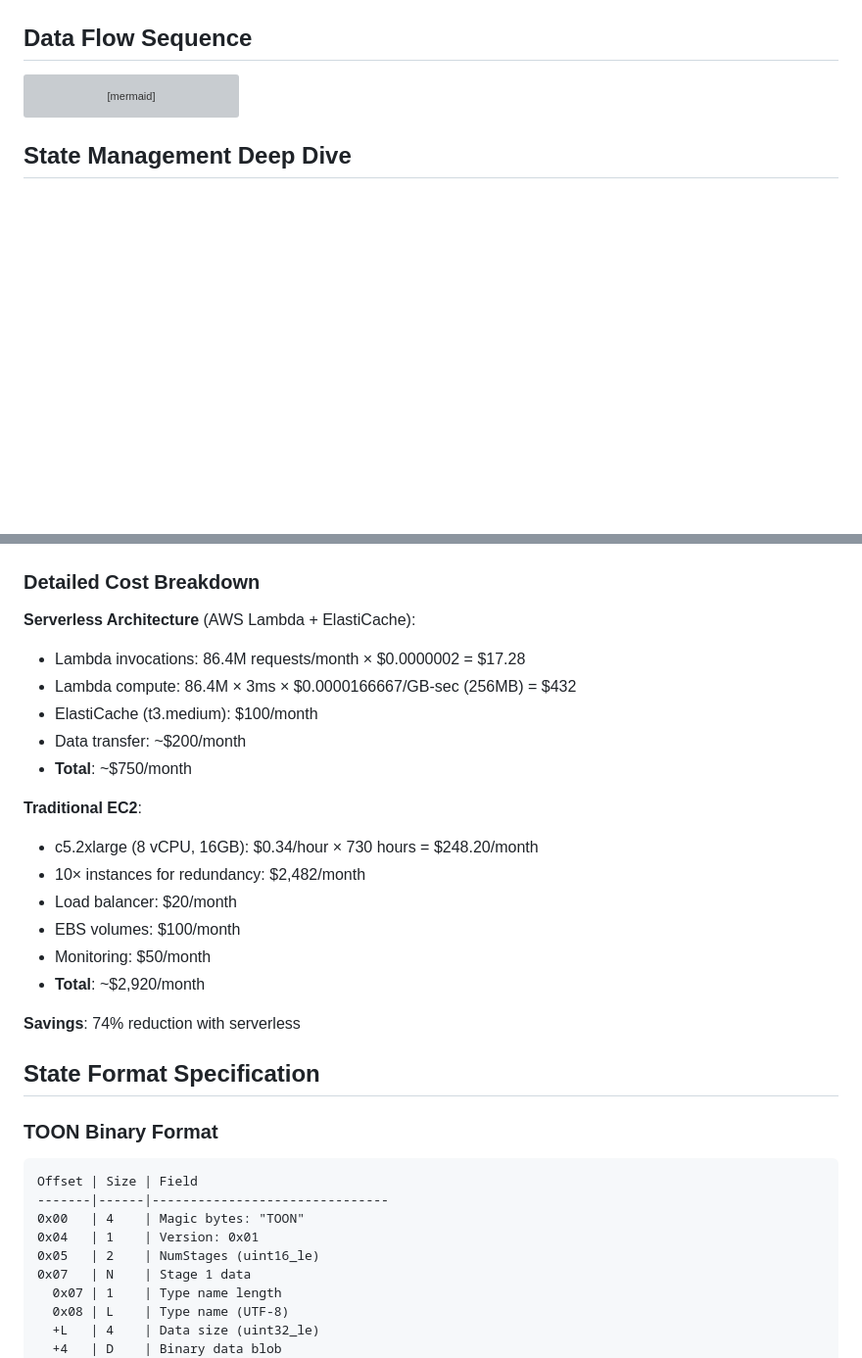
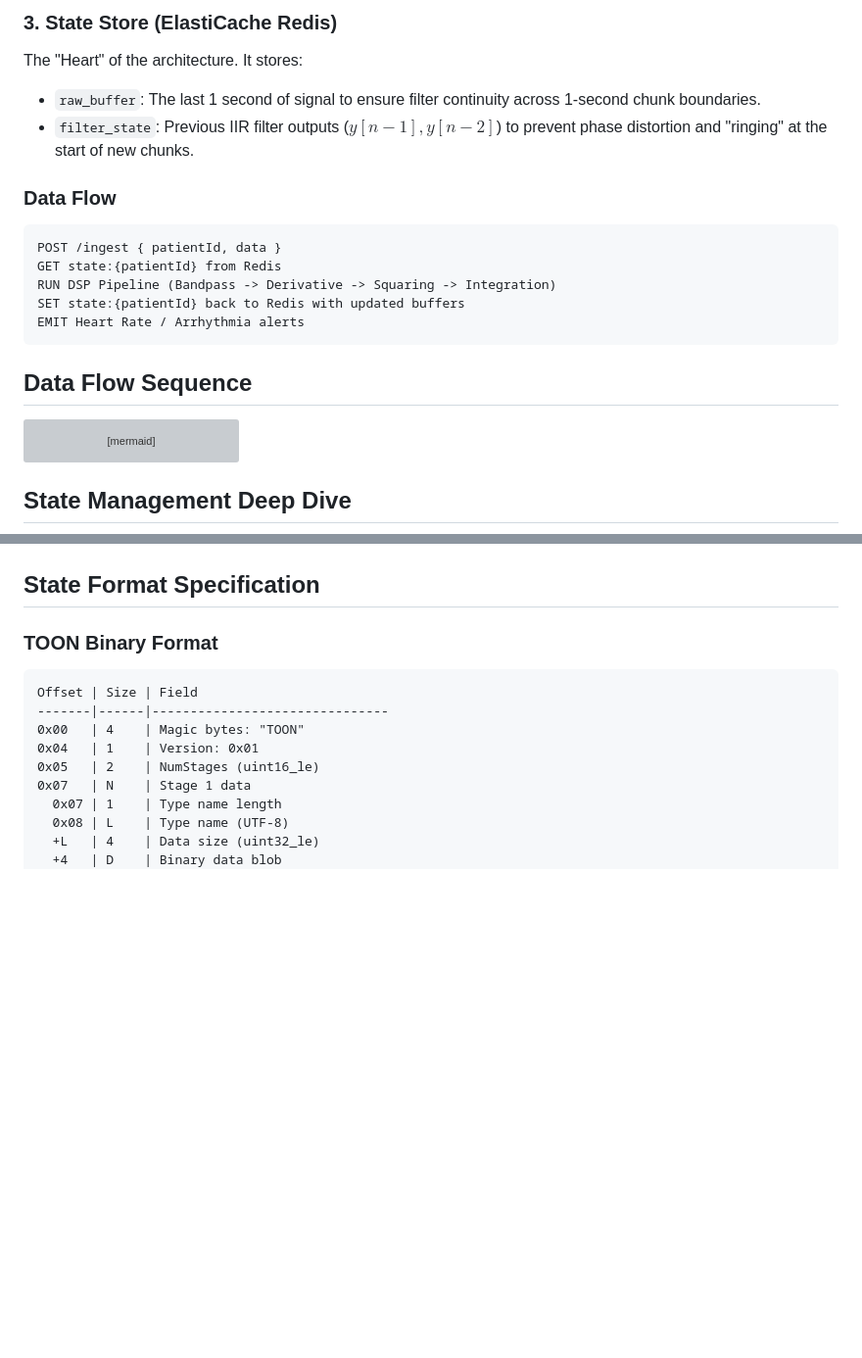
Before and after one commit to A-KGeorge/stateful-ecg-serverless-dsp, a Markdown page: ARCHITECTURE.md, 2 parts joined by grey strips. Shown at 98% size. Drawn GitHub-style; blank space fills up the shorter version; grey boxes are pictures that could not be loaded.

````diff
--- a/ARCHITECTURE.md
+++ b/ARCHITECTURE.md
@@ -58,3 +78,18 @@ graph TD
+### 3. State Store (ElastiCache Redis)
+
+The "Heart" of the architecture. It stores:
+
+- `raw_buffer`: The last 1 second of signal to ensure filter continuity across 1-second chunk boundaries.
+- `filter_state`: Previous IIR filter outputs ($y[n-1], y[n-2]$) to prevent phase distortion and "ringing" at the start of new chunks.
+
+### Data Flow
+
+```
+POST /ingest { patientId, data }
+GET state:{patientId} from Redis
+RUN DSP Pipeline (Bandpass -> Derivative -> Squaring -> Integration)
+SET state:{patientId} back to Redis with updated buffers
+EMIT Heart Rate / Arrhythmia alerts
 ```
 
 ## Data Flow Sequence
@@ -266,27 +341,6 @@ pie title Monthly Cost Comparison (1,000 Patients)
     "Serverless (Lambda + Redis)" : 750
     "EC2 (c5.2xlarge 24/7)" : 2920
 ```
-
-### Detailed Cost Breakdown
-
-**Serverless Architecture** (AWS Lambda + ElastiCache):
-
-- Lambda invocations: 86.4M requests/month × $0.0000002 = $17.28
-- Lambda compute: 86.4M × 3ms × $0.0000166667/GB-sec (256MB) = $432
-- ElastiCache (t3.medium): $100/month
-- Data transfer: ~$200/month
-- **Total**: ~$750/month
-
-**Traditional EC2**:
-
-- c5.2xlarge (8 vCPU, 16GB): $0.34/hour × 730 hours = $248.20/month
-- 10× instances for redundancy: $2,482/month
-- Load balancer: $20/month
-- EBS volumes: $100/month
-- Monitoring: $50/month
-- **Total**: ~$2,920/month
-
-**Savings**: 74% reduction with serverless
 
 ## State Format Specification
 
````
Also changed, not shown: other parts of ARCHITECTURE.md (+63 -3 lines).
